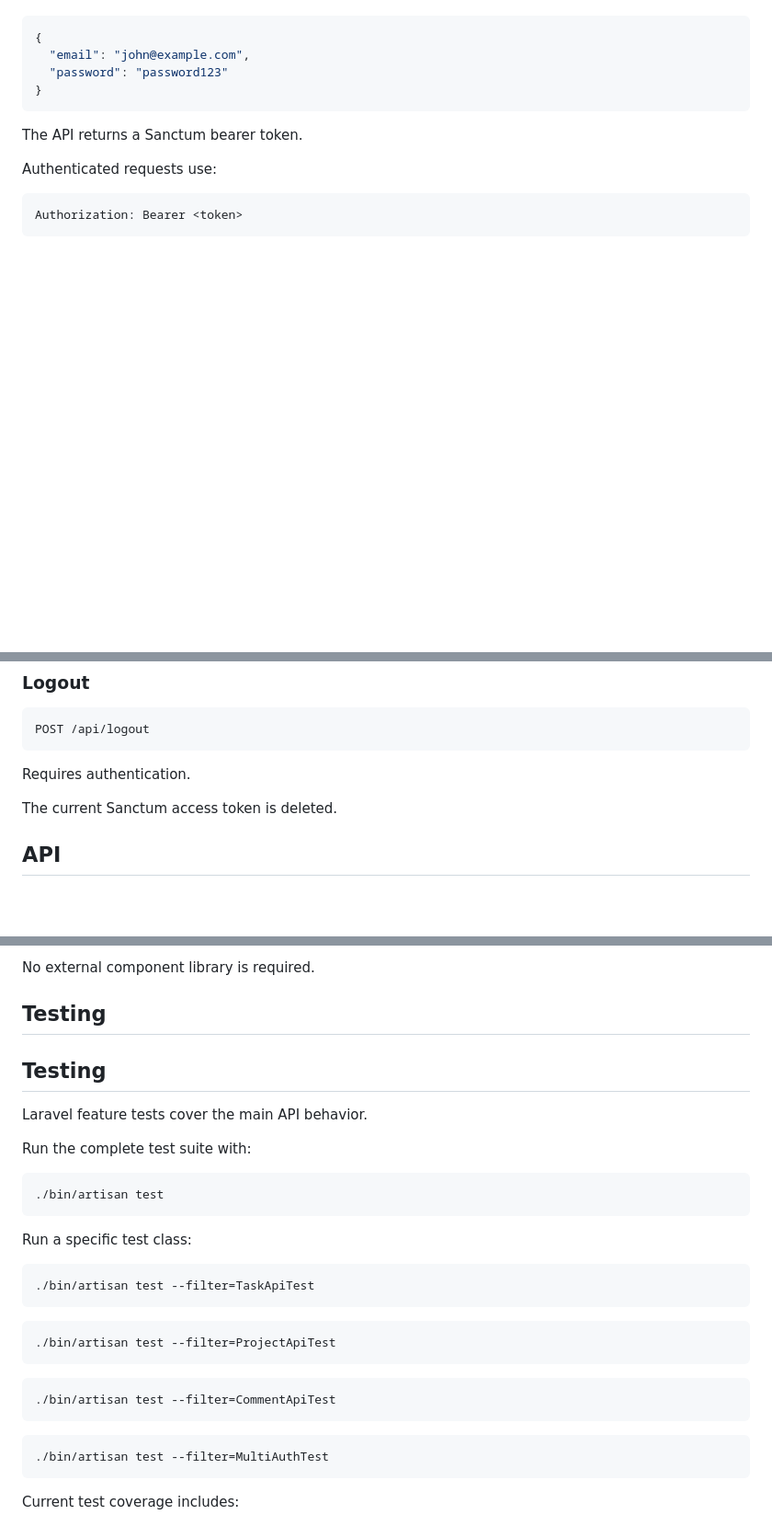
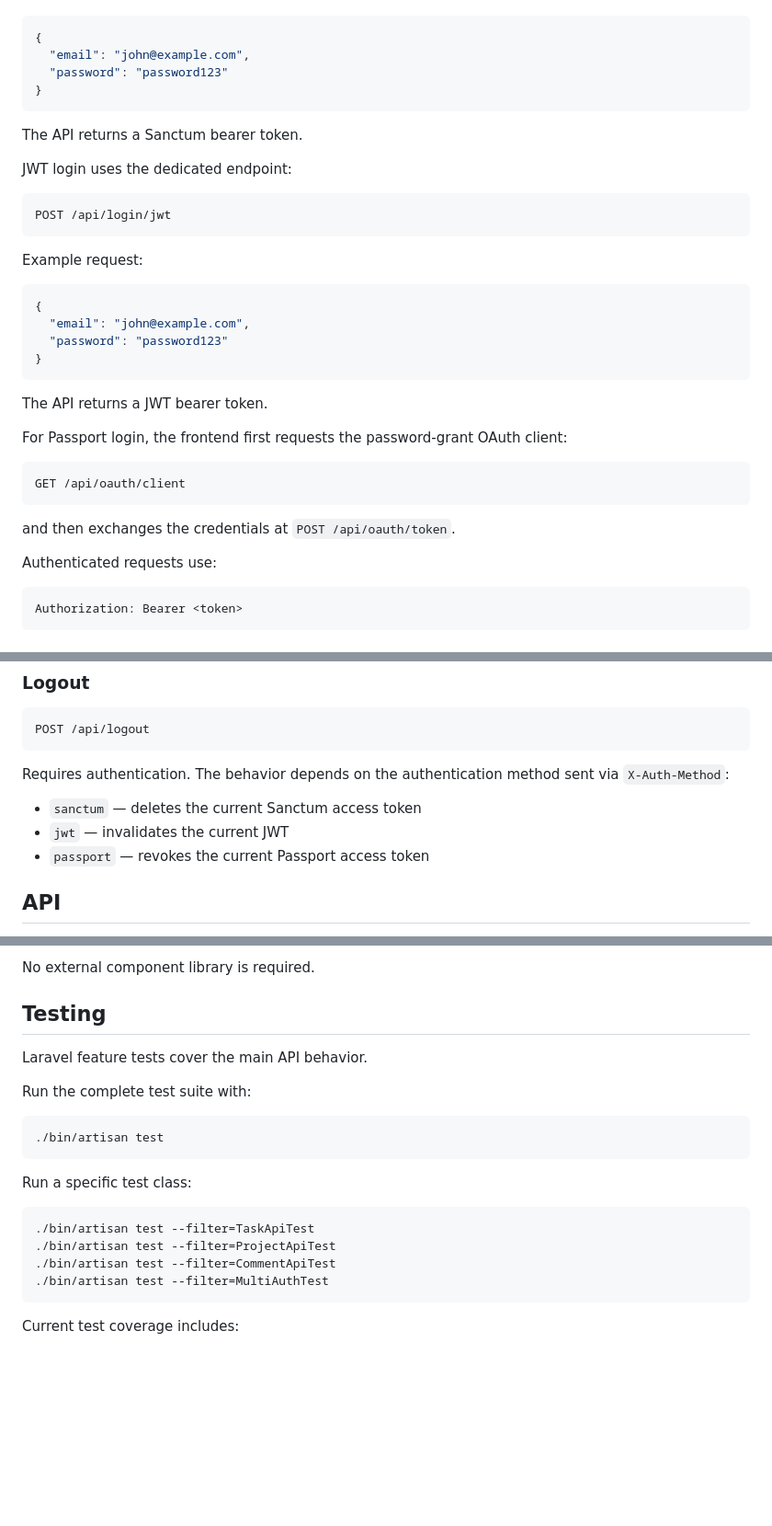
Before and after one commit to mfederowicz/laravel-taskflow, a Markdown page: README.md, 3 parts joined by grey strips. Shown at 92% size. Rendered like a GitHub page; blank space fills up the shorter version.

````diff
--- a/README.md
+++ b/README.md
@@ -449,6 +449,31 @@ Example request:
 
 The API returns a Sanctum bearer token.
 
+JWT login uses the dedicated endpoint:
+
+```text
+POST /api/login/jwt
+```
+
+Example request:
+
+```json
+{
+  "email": "john@example.com",
+  "password": "password123"
+}
+```
+
+The API returns a JWT bearer token.
+
+For Passport login, the frontend first requests the password-grant OAuth client:
+
+```text
+GET /api/oauth/client
+```
+
+and then exchanges the credentials at `POST /api/oauth/token`.
+
 Authenticated requests use:
 
 ```text
@@ -469,9 +494,11 @@ Requires authentication.
 POST /api/logout
 ```
 
-Requires authentication.
+Requires authentication. The behavior depends on the authentication method sent via `X-Auth-Method`:
 
-The current Sanctum access token is deleted.
+- `sanctum` — deletes the current Sanctum access token
+- `jwt` — invalidates the current JWT
+- `passport` — revokes the current Passport access token
 
 ## API
 
@@ -764,8 +803,6 @@ No external component library is required.
 
 ## Testing
 
-## Testing
-
 Laravel feature tests cover the main API behavior.
 
 Run the complete test suite with:
@@ -778,17 +815,8 @@ Run a specific test class:
 
 ```bash
 ./bin/artisan test --filter=TaskApiTest
-```
-
-```bash
 ./bin/artisan test --filter=ProjectApiTest
-```
-
-```bash
 ./bin/artisan test --filter=CommentApiTest
-```
-
-```bash
 ./bin/artisan test --filter=MultiAuthTest
 ```
 
````
Also changed, not shown: other parts of README.md (+24 -53 lines).
